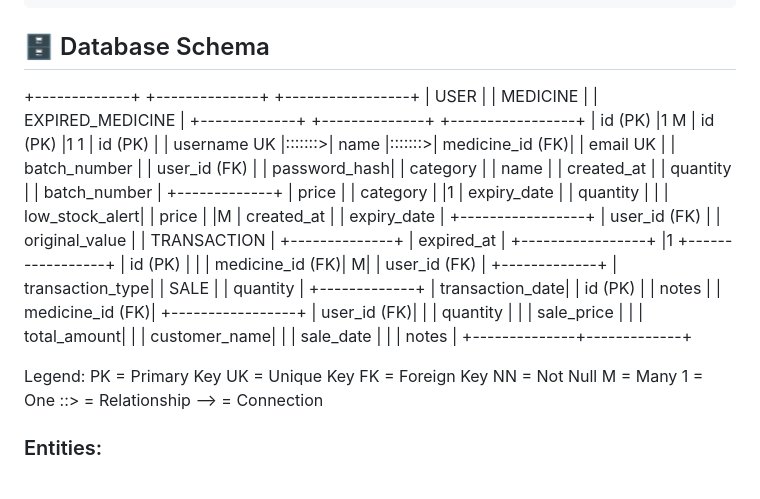
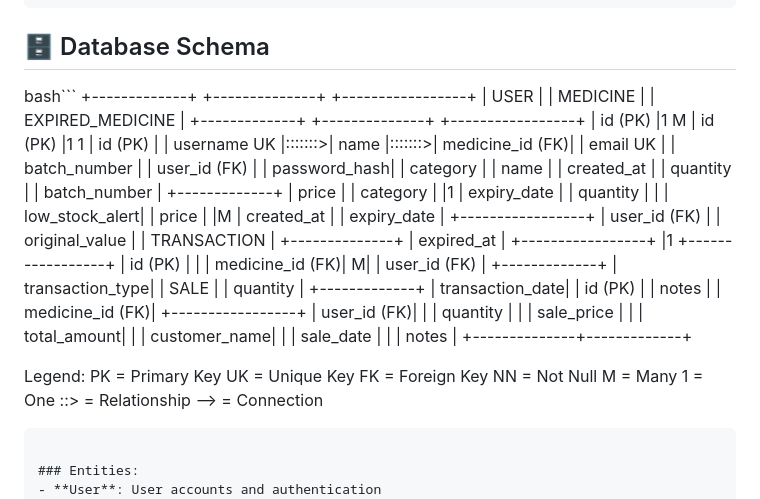
Before and after one commit to Nehasardar2003/-MediTrack-App-, a Markdown page: README.md, the part around the change. Rendered like a GitHub page.

````diff
--- a/README.md
+++ b/README.md
@@ -121,7 +121,7 @@ medicine-expiry-tracker/
 ```
 
 ## 🗄️ Database Schema
-
+bash```
 +-------------+       +--------------+       +-----------------+
 |    USER     |       |   MEDICINE   |       | EXPIRED_MEDICINE |
 +-------------+       +--------------+       +-----------------+
@@ -157,6 +157,7 @@ Legend:
 PK = Primary Key    UK = Unique Key     FK = Foreign Key
 NN = Not Null       M = Many           1 = One
 ::> = Relationship  --> = Connection
+```
 
 ### Entities:
 - **User**: User accounts and authentication
````
